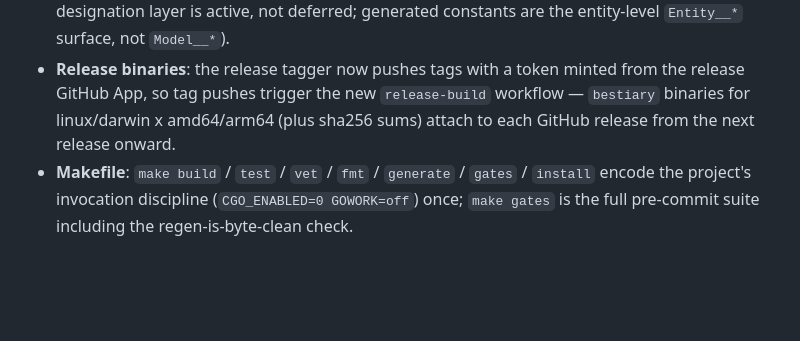
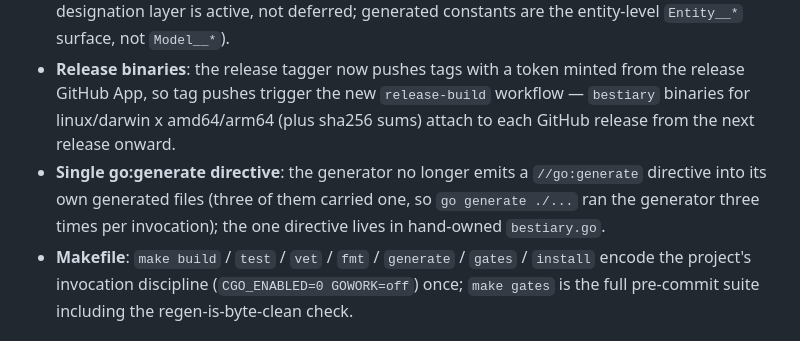
Before and after one commit to dayvidpham/bestiary, a Markdown page: CHANGELOG.md, the part around the change. GitHub-like rendering; blank space fills up the shorter version.

Commit message:
docs(changelog): record the single-go:generate-directive fix

```diff
--- a/CHANGELOG.md
+++ b/CHANGELOG.md
@@ -472,6 +472,10 @@ for its **Go module tags** (`vX.Y.Z`).
   from the release GitHub App, so tag pushes trigger the new `release-build`
   workflow — `bestiary` binaries for linux/darwin x amd64/arm64 (plus sha256
   sums) attach to each GitHub release from the next release onward.
+- **Single go:generate directive**: the generator no longer emits a
+  `//go:generate` directive into its own generated files (three of them carried
+  one, so `go generate ./...` ran the generator three times per invocation);
+  the one directive lives in hand-owned `bestiary.go`.
 - **Makefile**: `make build` / `test` / `vet` / `fmt` / `generate` / `gates` /
   `install` encode the project's invocation discipline (`CGO_ENABLED=0
   GOWORK=off`) once; `make gates` is the full pre-commit suite including the
```
